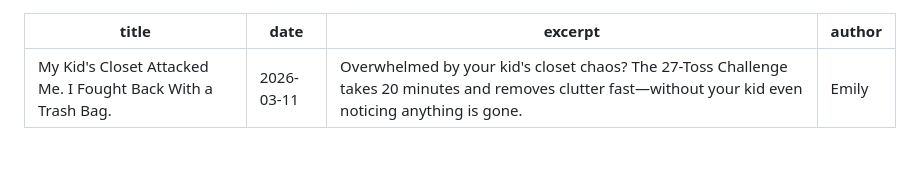
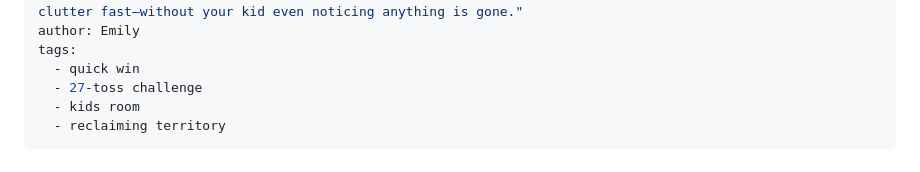
Before and after one commit to mrmicaiah/systems-under-siege, a Markdown page: src/posts/my-kid-s-closet-attacked-me-i-fought-back-with-a-trash-bag.md, the part around the change. Drawn GitHub-style.

Commit message:
Backfill tags on post 44 (27-toss challenge / kids room)

```diff
--- a/src/posts/my-kid-s-closet-attacked-me-i-fought-back-with-a-trash-bag.md
+++ b/src/posts/my-kid-s-closet-attacked-me-i-fought-back-with-a-trash-bag.md
@@ -3,6 +3,11 @@ title: "My Kid's Closet Attacked Me. I Fought Back With a Trash Bag."
 date: 2026-03-11
 excerpt: "Overwhelmed by your kid's closet chaos? The 27-Toss Challenge takes 20 minutes and removes clutter fast—without your kid even noticing anything is gone."
 author: Emily
+tags:
+  - quick win
+  - 27-toss challenge
+  - kids room
+  - reclaiming territory
 ---
 
 # My Kid's Closet Attacked Me. I Fought Back With a Trash Bag.
```
